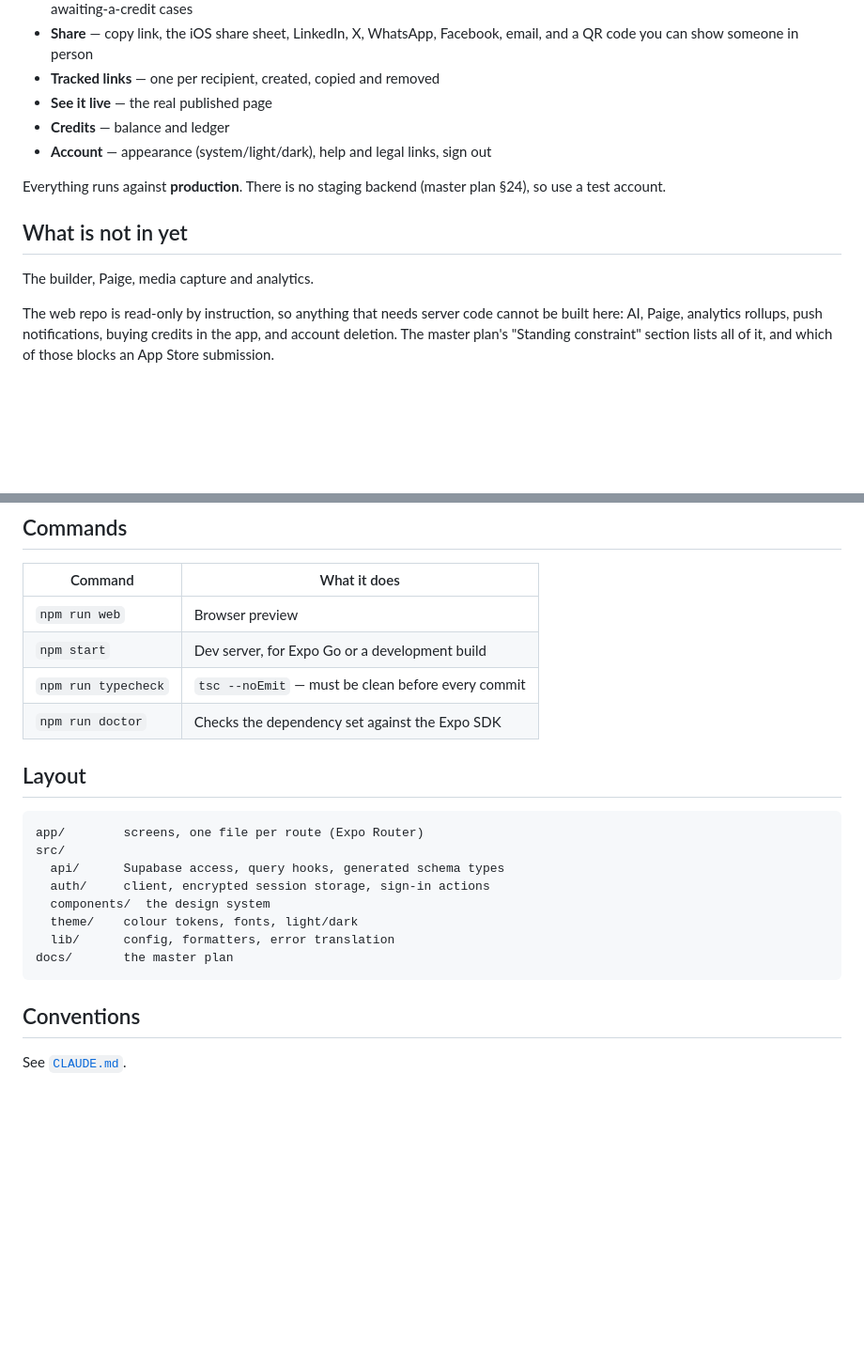
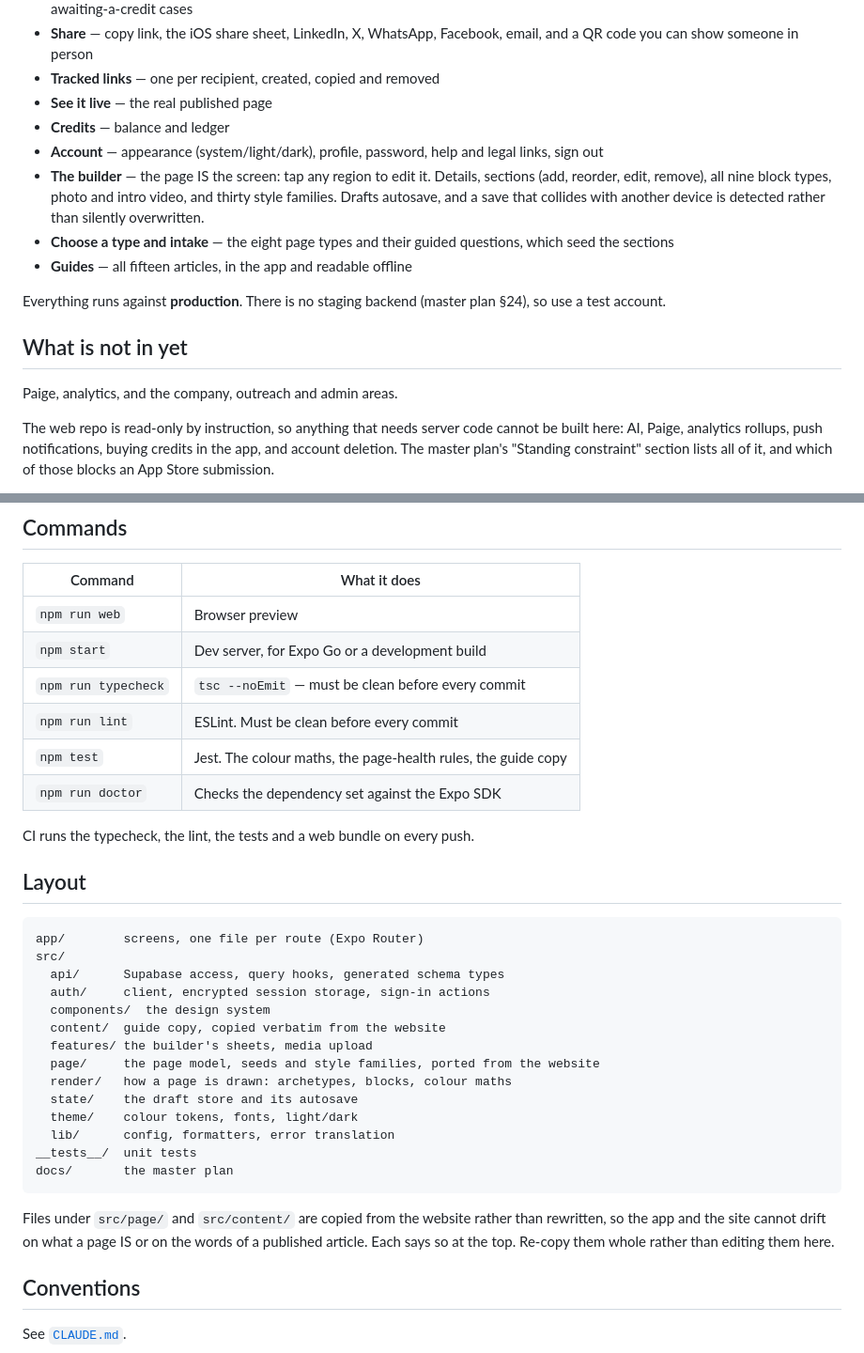
Before and after one commit to ridoy-pitchpage/pitchpage-app-ios, a Markdown page: README.md, 2 parts joined by grey strips. Shown at 94% size. Drawn GitHub-style; blank space fills up the shorter version.

Commit message:
Bring the README in line with what the app actually does
It still said the builder, media capture and the guides were not in, and
listed neither the tests nor the lint. It also did not say that
src/page/ and src/content/ are copied from the website rather than
written here, which is the one thing someone editing them needs to know
before they change a line.

Co-Authored-By: Claude Opus 5 <noreply@anthropic.com>
Claude-Session: https://claude.ai/code/session_01JT7DoYwNTswFudr6hhSVTA

````diff
--- a/README.md
+++ b/README.md
@@ -58,14 +58,22 @@ The app signs in against the live Supabase project and works with real data:
 - **Tracked links** — one per recipient, created, copied and removed
 - **See it live** — the real published page
 - **Credits** — balance and ledger
-- **Account** — appearance (system/light/dark), help and legal links, sign out
+- **Account** — appearance (system/light/dark), profile, password, help and
+  legal links, sign out
+- **The builder** — the page IS the screen: tap any region to edit it. Details,
+  sections (add, reorder, edit, remove), all nine block types, photo and intro
+  video, and thirty style families. Drafts autosave, and a save that collides
+  with another device is detected rather than silently overwritten.
+- **Choose a type and intake** — the eight page types and their guided
+  questions, which seed the sections
+- **Guides** — all fifteen articles, in the app and readable offline
 
 Everything runs against **production**. There is no staging backend (master
 plan §24), so use a test account.
 
 ## What is not in yet
 
-The builder, Paige, media capture and analytics.
+Paige, analytics, and the company, outreach and admin areas.
 
 The web repo is read-only by instruction, so anything that needs server code
 cannot be built here: AI, Paige, analytics rollups, push notifications, buying
@@ -84,7 +92,11 @@ publishing is a database function any signed-in user may call.
 | `npm run web` | Browser preview |
 | `npm start` | Dev server, for Expo Go or a development build |
 | `npm run typecheck` | `tsc --noEmit` — must be clean before every commit |
+| `npm run lint` | ESLint. Must be clean before every commit |
+| `npm test` | Jest. The colour maths, the page-health rules, the guide copy |
 | `npm run doctor` | Checks the dependency set against the Expo SDK |
+
+CI runs the typecheck, the lint, the tests and a web bundle on every push.
 
 ## Layout
 
@@ -94,10 +106,21 @@ src/
   api/      Supabase access, query hooks, generated schema types
   auth/     client, encrypted session storage, sign-in actions
   components/  the design system
+  content/  guide copy, copied verbatim from the website
+  features/ the builder's sheets, media upload
+  page/     the page model, seeds and style families, ported from the website
+  render/   how a page is drawn: archetypes, blocks, colour maths
+  state/    the draft store and its autosave
   theme/    colour tokens, fonts, light/dark
   lib/      config, formatters, error translation
+__tests__/  unit tests
 docs/       the master plan
 ```
+
+Files under `src/page/` and `src/content/` are copied from the website rather
+than rewritten, so the app and the site cannot drift on what a page IS or on
+the words of a published article. Each says so at the top. Re-copy them whole
+rather than editing them here.
 
 ## Conventions
 
````
